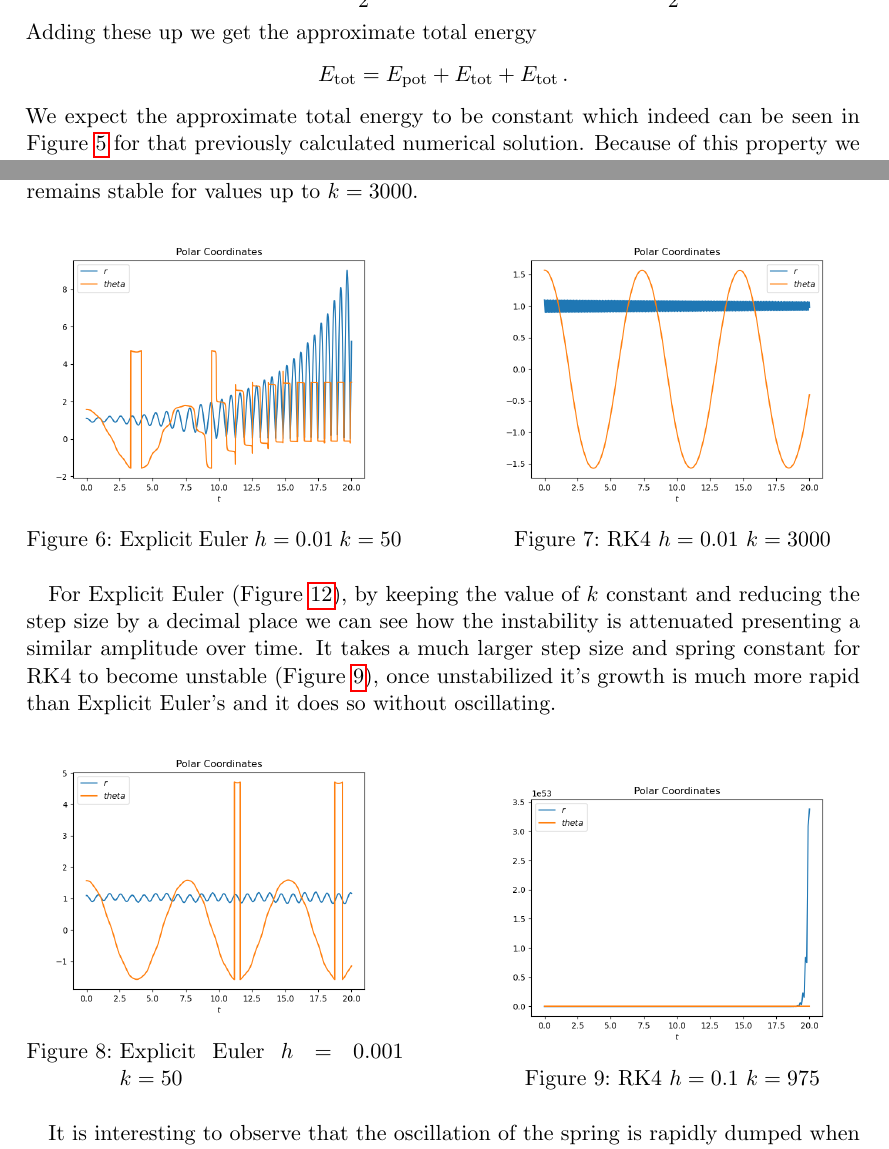
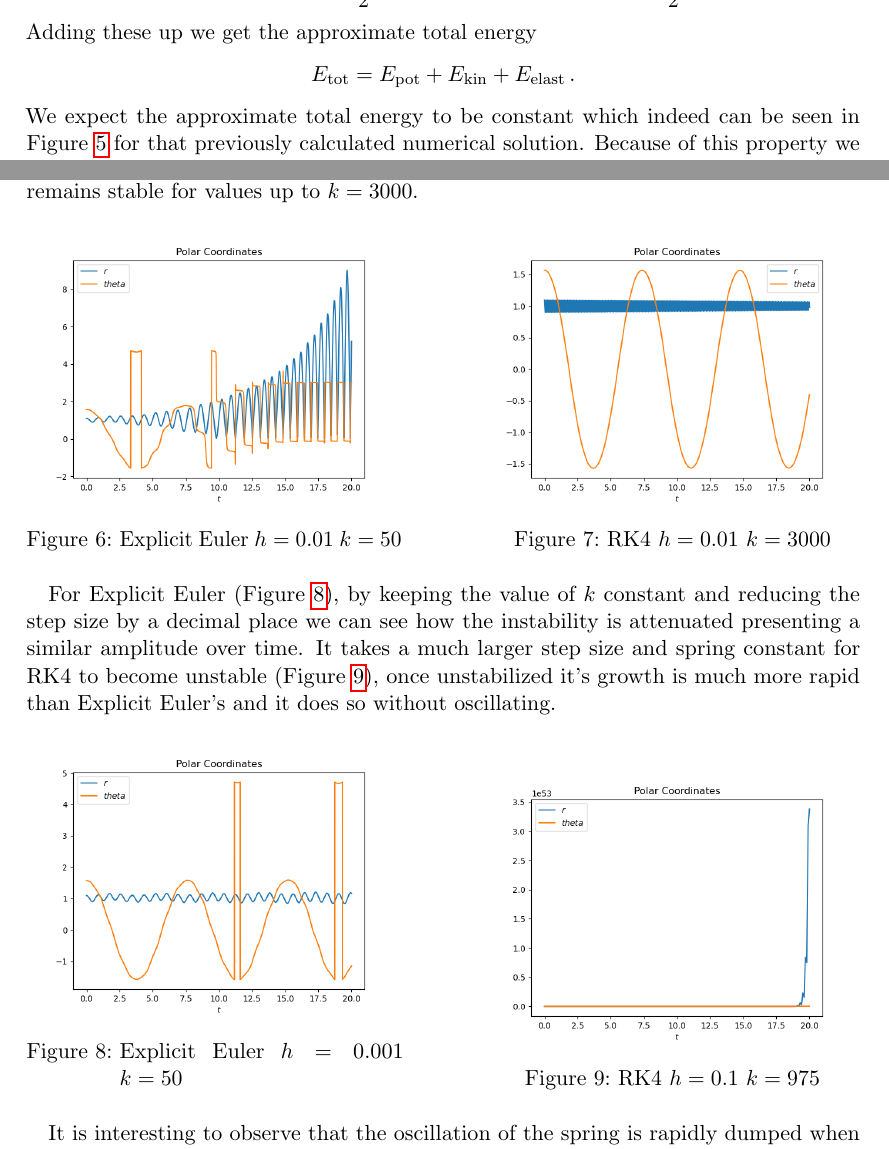
Before and after one commit to TheoKoppenhoefer/simulation-tools-VT23, a LaTeX document (ReportProject1/Report_Project1.tex): two parts of pages 1 and 3 of 11, joined at a grey line, cut so that both start at the same text. Compiled offline with pdfLaTeX.

Commit message:
Compiled report.

```diff
--- a/ReportProject1/Report_Project1.tex
+++ b/ReportProject1/Report_Project1.tex
@@ -276,7 +276,7 @@ We can calculate the potential, kinetic and approximate the elastic energy with
 \end{align*}
 Adding these up we get the approximate total energy
 \begin{align*}
-	E_{\text{tot}}=E_{\text{pot}}+E_{\text{tot}}+E_{\text{tot}}\,.
+	E_{\text{tot}}=E_{\text{pot}}+E_{\text{kin}}+E_{\text{elast}}\,.
 \end{align*}
 We expect the approximate total energy to be constant which indeed can be seen in Figure \ref{pl:EnergyPlot1} for that previously calculated numerical solution.
 Because of this property we can use the relative variation of the approximate total energy as an index to measure the stability of the method. We specifically implement
@@ -333,7 +333,7 @@ It can be observed that for a step size of $h=0.01$ Explicit Eurler (Figure \ref
 \end{minipage}
 \end{figure}
 
-For Explicit Euler (Figure \ref{exp_euler_k=50_h=0.001_c}), by keeping the value of $k$ constant and reducing the step size by a decimal place we can see how the instability is attenuated presenting a similar amplitude over time.
+For Explicit Euler (Figure \ref{exp_euler_k=50_h=0.001_c_2}), by keeping the value of $k$ constant and reducing the step size by a decimal place we can see how the instability is attenuated presenting a similar amplitude over time.
 It takes a much larger step size and spring constant for RK4 to become unstable (Figure \ref{rk4_h=0.1_k=975_c}), once unstabilized it’s growth is much more rapid than Explicit Euler’s and it does so without oscillating.
 
 \begin{figure}[h]
@@ -342,7 +342,7 @@ It takes a much larger step size and spring constant for RK4 to become unstable
 \centering
 \includegraphics[width=\textwidth]{../Plots/ExpEuler/exp_euler_k=50_h=0.001_c}
 \caption{Explicit Euler $h=0.001$ $k=50$}
-\label{exp_euler_k=50_h=0.001_c}
+\label{exp_euler_k=50_h=0.001_c_2}
 \end{minipage}
 \hfill
 \begin{minipage}[b]{0.45\textwidth}
```
Also changed, not shown: ReportProject1/Report_Project1.pdf.
